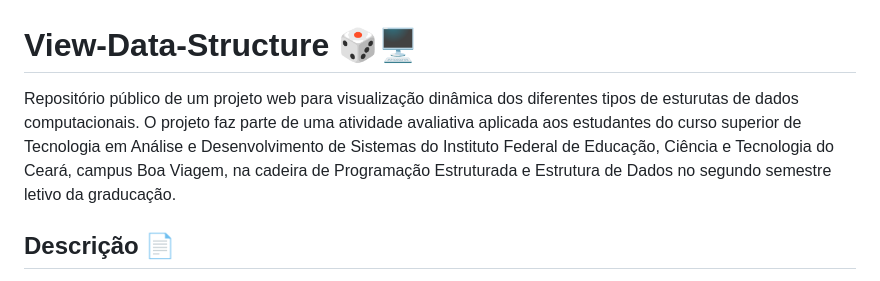
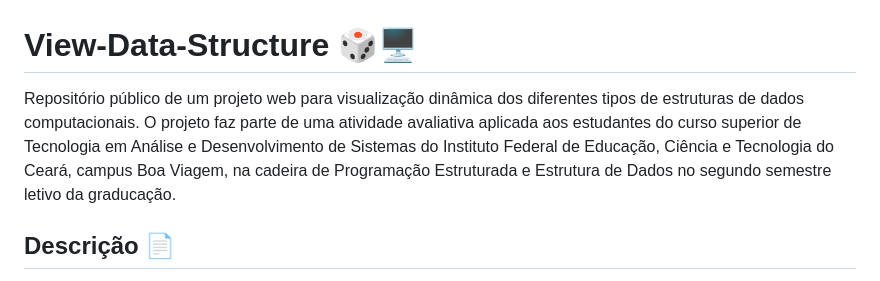
Before and after one commit to Wesley00s/View-Data-Structure, a Markdown page: README.md, the part around the change. Rendered like a GitHub page.

```diff
--- a/README.md
+++ b/README.md
@@ -1,7 +1,7 @@
 
 # View-Data-Structure 🎲🖥️
 
-Repositório público de um projeto web para visualização dinâmica dos diferentes tipos de esturutas de dados computacionais. O projeto faz parte de uma atividade avaliativa aplicada aos estudantes do curso superior de Tecnologia em Análise e Desenvolvimento de Sistemas do Instituto Federal de Educação, Ciência e Tecnologia do Ceará, campus Boa Viagem,
+Repositório público de um projeto web para visualização dinâmica dos diferentes tipos de estruturas de dados computacionais. O projeto faz parte de uma atividade avaliativa aplicada aos estudantes do curso superior de Tecnologia em Análise e Desenvolvimento de Sistemas do Instituto Federal de Educação, Ciência e Tecnologia do Ceará, campus Boa Viagem,
 na cadeira de Programação Estruturada e Estrutura de Dados no segundo semestre letivo da graducação.
 
 ## Descrição 📄
```
